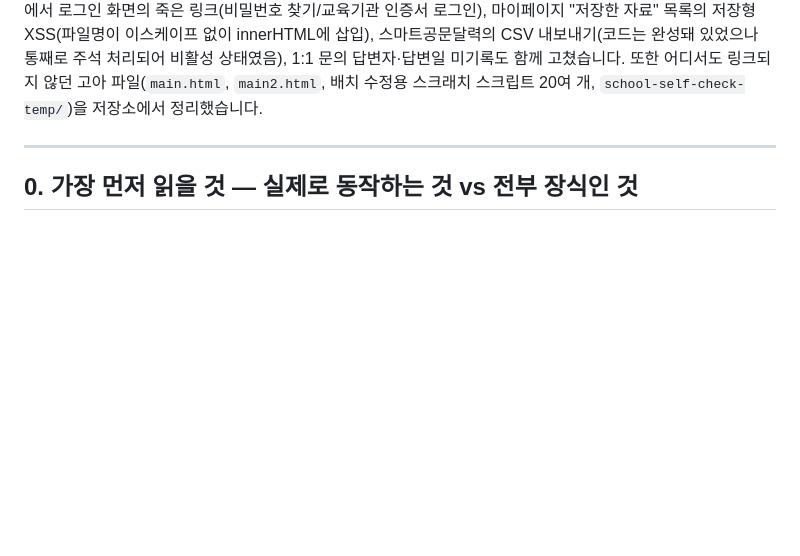
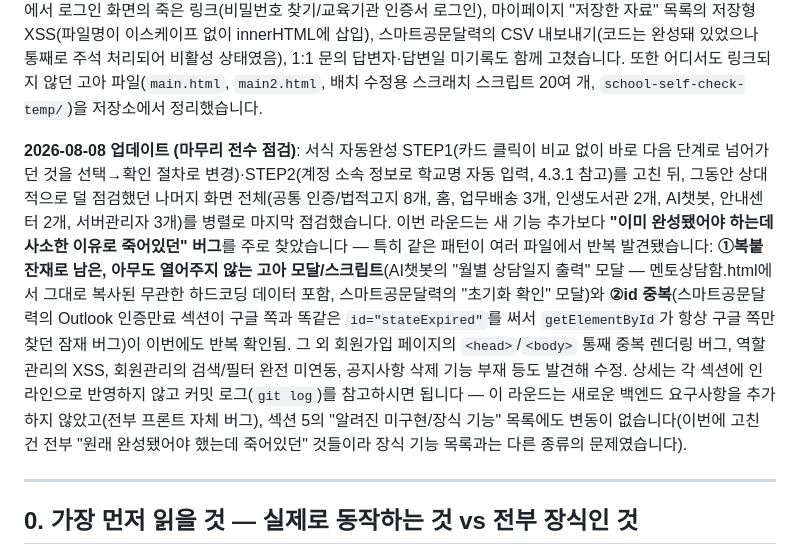
Before and after one commit to princess-chaea/easyflow, a Markdown page: BACKEND_HANDOFF.md, the part around the change. GitHub-like rendering; blank space fills up the shorter version.

Commit message:
docs: BACKEND_HANDOFF.md에 2026-08-08 마무리 전수 점검 결과 반영
STEP1/STEP2 수정 및 나머지 전체 화면 마지막 점검에서 발견한 반복 버그 패턴(복붙
잔재 고아 모달/스크립트, id 중복)과 개별 수정 사항을 요약. 새로운 백엔드 요구사항은
없음(전부 프론트 자체 버그) - 상세 근거는 git log 참고하도록 안내.

```diff
--- a/BACKEND_HANDOFF.md
+++ b/BACKEND_HANDOFF.md
@@ -26,6 +26,21 @@ HTML 문서 다운로드)은 실제로 동작하게 만드는 것이었습니다
 완성돼 있었으나 통째로 주석 처리되어 비활성 상태였음), 1:1 문의 답변자·답변일 미기록도 함께 고쳤습니다.
 또한 어디서도 링크되지 않던 고아 파일(`main.html`, `main2.html`, 배치 수정용 스크래치 스크립트 20여 개,
 `school-self-check-temp/`)을 저장소에서 정리했습니다.
+
+**2026-08-08 업데이트 (마무리 전수 점검)**: 서식 자동완성 STEP1(카드 클릭이 비교 없이 바로 다음 단계로
+넘어가던 것을 선택→확인 절차로 변경)·STEP2(계정 소속 정보로 학교명 자동 입력, 4.3.1 참고)를 고친 뒤,
+그동안 상대적으로 덜 점검했던 나머지 화면 전체(공통 인증/법적고지 8개, 홈, 업무배송 3개, 인생도서관 2개,
+AI챗봇, 안내센터 2개, 서버관리자 3개)를 병렬로 마지막 점검했습니다. 이번 라운드는 새 기능 추가보다
+**"이미 완성됐어야 하는데 사소한 이유로 죽어있던" 버그**를 주로 찾았습니다 — 특히 같은 패턴이 여러 파일에서
+반복 발견됐습니다: **①복붙 잔재로 남은, 아무도 열어주지 않는 고아 모달/스크립트**(AI챗봇의 "월별 상담일지
+출력" 모달 — 멘토상담함.html에서 그대로 복사된 무관한 하드코딩 데이터 포함, 스마트공문달력의 "초기화 확인"
+모달)와 **②id 중복**(스마트공문달력의 Outlook 인증만료 섹션이 구글 쪽과 똑같은 `id="stateExpired"`를 써서
+`getElementById`가 항상 구글 쪽만 찾던 잠재 버그)이 이번에도 반복 확인됨. 그 외 회원가입 페이지의
+`<head>`/`<body>` 통째 중복 렌더링 버그, 역할관리의 XSS, 회원관리의 검색/필터 완전 미연동, 공지사항 삭제
+기능 부재 등도 발견해 수정. 상세는 각 섹션에 인라인으로 반영하지 않고 커밋 로그(`git log`)를 참고하시면
+됩니다 — 이 라운드는 새로운 백엔드 요구사항을 추가하지 않았고(전부 프론트 자체 버그), 섹션 5의 "알려진
+미구현/장식 기능" 목록에도 변동이 없습니다(이번에 고친 건 전부 "원래 완성됐어야 했는데 죽어있던" 것들이라
+장식 기능 목록과는 다른 종류의 문제였습니다).
 
 ---
 
```
